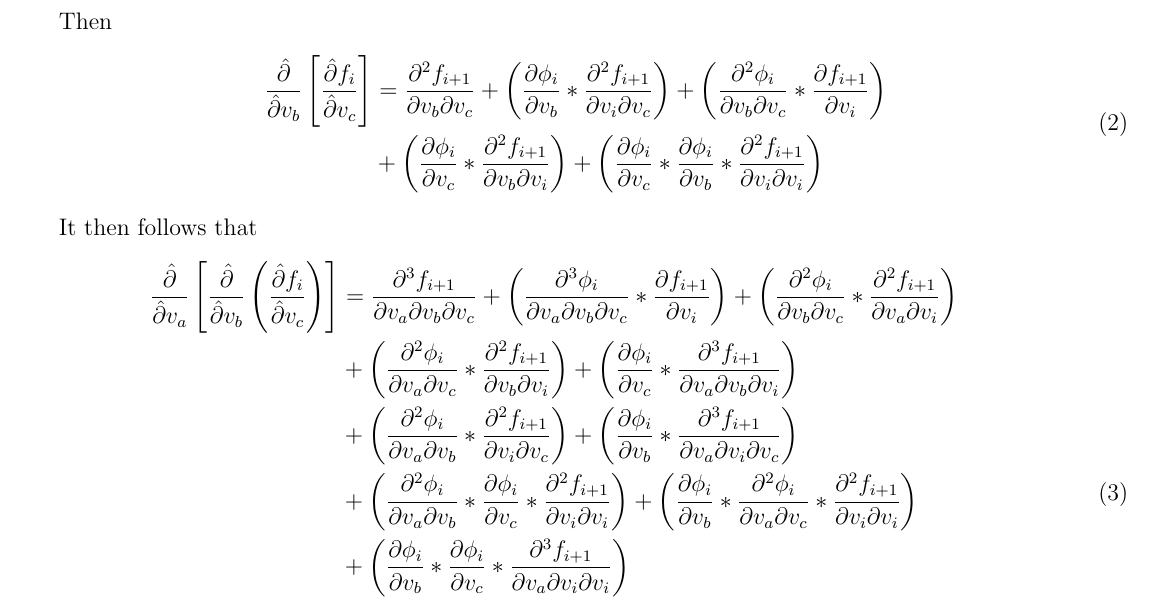
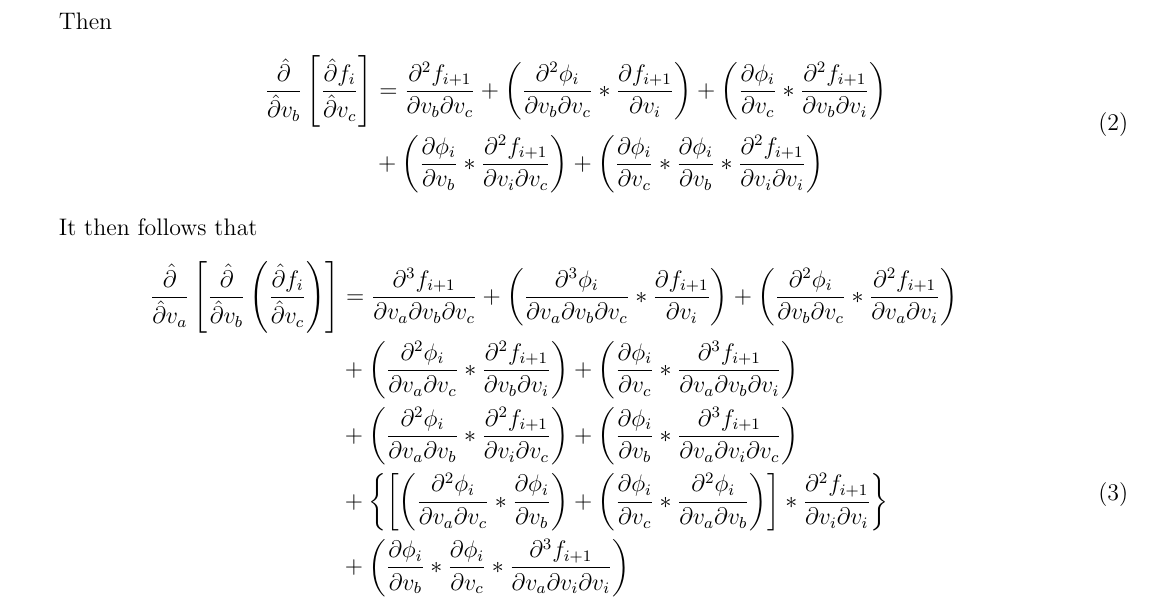
Before and after one commit to msupernaw/AutoDiff_Paper, a LaTeX document (4thordereq_extended_from_Mu_Wang.tex): part of page 2 of 3, cut so that both start at the same text. Compiled offline with pdfLaTeX.

Commit message:
More rearranging and clean-up

```diff
--- a/4thordereq_extended_from_Mu_Wang.tex
+++ b/4thordereq_extended_from_Mu_Wang.tex
@@ -27,11 +27,11 @@
 	\frac{\hat{\partial}}{\hat{\partial} v_b}\left[\frac{\hat{\partial} f_i}{\hat{\partial} v_c}\right]
 	&=
 	\frac{\partial^2 f_{i+1}}{\partial v_b \partial v_c} +
-	\left(\frac{\partial\phi_i}{\partial v_b} * \frac{\partial^2 f_{i+1}}{\partial v_i \partial v_c}\right) +
-	\left(\frac{\partial^2 \phi_i}{\partial v_b \partial v_c} * \frac{\partial f_{i+1}}{\partial v_i} \right)
+	\left(\frac{\partial^2 \phi_i}{\partial v_b \partial v_c} * \frac{\partial f_{i+1}}{\partial v_i} \right) +
+	\left(\frac{\partial\phi_i}{\partial v_c} * \frac{\partial^2 f_{i+1}}{\partial v_b \partial v_i}\right)
 	\\
 	&+
-	\left(\frac{\partial\phi_i}{\partial v_c} * \frac{\partial^2 f_{i+1}}{\partial v_b \partial v_i}\right) +
+	\left(\frac{\partial\phi_i}{\partial v_b} * \frac{\partial^2 f_{i+1}}{\partial v_i \partial v_c}\right) +
 	\left(\frac{\partial\phi_i}{\partial v_c} * \frac{\partial\phi_i}{\partial v_b} * \frac{\partial^2 f_{i+1}}{\partial v_i \partial v_i}\right)
 	\end{split}
 	\end{equation}
@@ -54,8 +54,8 @@
 	\left(\frac{\partial \phi_i}{\partial v_b} * \frac{\partial^3 f_{i+1}}{\partial v_a \partial v_i \partial v_c}\right)
 	\\
 	&+
-	\left(\frac{\partial^2 \phi_i}{\partial v_a \partial v_b} * \frac{\partial \phi_i}{\partial v_c} * \frac{\partial^2 f_{i+1}}{\partial v_i \partial v_i}\right) +
-	\left(\frac{\partial \phi_i}{\partial v_b} * \frac{\partial^2 \phi_i}{\partial v_a \partial v_c} * \frac{\partial^2 f_{i+1}}{\partial v_i \partial v_i}\right)
+	\left\{\left[\left(\frac{\partial^2 \phi_i}{\partial v_a \partial v_c} * \frac{\partial \phi_i}{\partial v_b}\right) +
+	\left(\frac{\partial \phi_i}{\partial v_c} * \frac{\partial^2 \phi_i}{\partial v_a \partial v_b}\right)\right] * \frac{\partial^2 f_{i+1}}{\partial v_i \partial v_i}\right\}
 	\\
 	&+
 	\left(\frac{\partial \phi_i}{\partial v_b} * \frac{\partial \phi_i}{\partial v_c} * \frac{\partial^3 f_{i+1}}{\partial v_a \partial v_i \partial v_i}\right)
```
Also changed, not shown: 4thordereq_extended_from_Mu_Wang.pdf.
